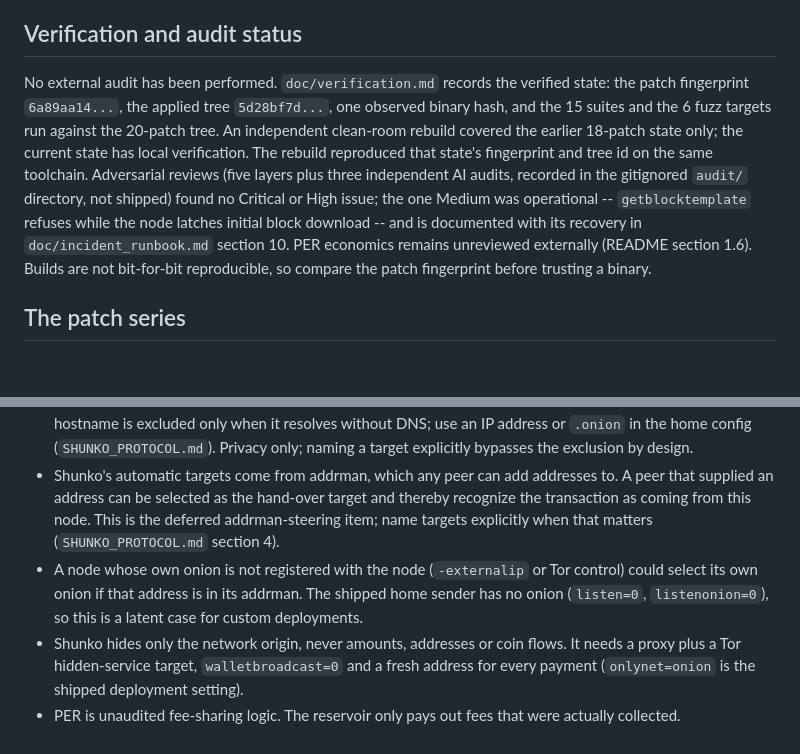
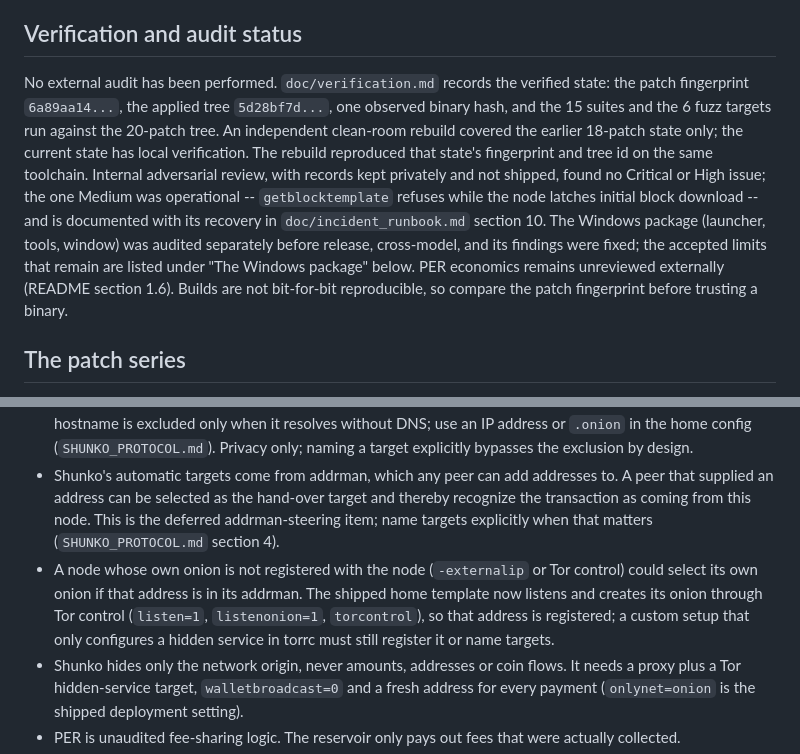
Before and after one commit to triplecN/CacheCoin, a Markdown page: SECURITY.md, 2 parts joined by grey strips. Drawn GitHub-style; blank space fills up the shorter version.

```diff
--- a/SECURITY.md
+++ b/SECURITY.md
@@ -43,7 +43,7 @@ What the suite does **not** cover:
 
 ## Verification and audit status
 
-No external audit has been performed. `doc/verification.md` records the verified state: the patch fingerprint `6a89aa14...`, the applied tree `5d28bf7d...`, one observed binary hash, and the 15 suites and the 6 fuzz targets run against the 20-patch tree. An independent clean-room rebuild covered the earlier 18-patch state only; the current state has local verification. The rebuild reproduced that state's fingerprint and tree id on the same toolchain. Adversarial reviews (five layers plus three independent AI audits, recorded in the gitignored `audit/` directory, not shipped) found no Critical or High issue; the one Medium was operational -- `getblocktemplate` refuses while the node latches initial block download -- and is documented with its recovery in `doc/incident_runbook.md` section 10. PER economics remains unreviewed externally (README section 1.6). Builds are not bit-for-bit reproducible, so compare the patch fingerprint before trusting a binary.
+No external audit has been performed. `doc/verification.md` records the verified state: the patch fingerprint `6a89aa14...`, the applied tree `5d28bf7d...`, one observed binary hash, and the 15 suites and the 6 fuzz targets run against the 20-patch tree. An independent clean-room rebuild covered the earlier 18-patch state only; the current state has local verification. The rebuild reproduced that state's fingerprint and tree id on the same toolchain. Internal adversarial review, with records kept privately and not shipped, found no Critical or High issue; the one Medium was operational -- `getblocktemplate` refuses while the node latches initial block download -- and is documented with its recovery in `doc/incident_runbook.md` section 10. The Windows package (launcher, tools, window) was audited separately before release, cross-model, and its findings were fixed; the accepted limits that remain are listed under "The Windows package" below. PER economics remains unreviewed externally (README section 1.6). Builds are not bit-for-bit reproducible, so compare the patch fingerprint before trusting a binary.
 
 ## The patch series
 
@@ -186,7 +186,7 @@ These are known and accepted. Please don't report them as vulnerabilities.
 - `getblocktemplate` refuses during initial block download. Before block 1, and after any restart whose tip is older than `-maxtipage` (24 hours by default), it throws `RPC_CLIENT_IN_INITIAL_DOWNLOAD`; `generatetoaddress` and `generateblock` do not. Mine one block locally or start with `-maxtipage=<seconds>` (`doc/incident_runbook.md` section 10, `doc/mining.md`). A miner set that only uses `getblocktemplate` cannot restart a stalled chain on its own.
 - Shunko's automatic target selection does not resolve hostnames. A `-connect`/`-addnode`/`-seednode` hostname is excluded only when it resolves without DNS; use an IP address or `.onion` in the home config (`SHUNKO_PROTOCOL.md`). Privacy only; naming a target explicitly bypasses the exclusion by design.
 - Shunko's automatic targets come from addrman, which any peer can add addresses to. A peer that supplied an address can be selected as the hand-over target and thereby recognize the transaction as coming from this node. This is the deferred addrman-steering item; name targets explicitly when that matters (`SHUNKO_PROTOCOL.md` section 4).
-- A node whose own onion is not registered with the node (`-externalip` or Tor control) could select its own onion if that address is in its addrman. The shipped home sender has no onion (`listen=0`, `listenonion=0`), so this is a latent case for custom deployments.
+- A node whose own onion is not registered with the node (`-externalip` or Tor control) could select its own onion if that address is in its addrman. The shipped home template now listens and creates its onion through Tor control (`listen=1`, `listenonion=1`, `torcontrol`), so that address is registered; a custom setup that only configures a hidden service in torrc must still register it or name targets.
 - Shunko hides only the network origin, never amounts, addresses or coin flows. It needs a proxy plus a Tor hidden-service target, `walletbroadcast=0` and a fresh address for every payment (`onlynet=onion` is the shipped deployment setting).
 - PER is unaudited fee-sharing logic. The reservoir only pays out fees that were actually collected.
 - Full blocks add about 2.9 GB per day, and every node stays archival because `-prune` is refused.
```
Also changed, not shown: other parts of SECURITY.md (+18 -0 lines), SHUNKO_PROTOCOL.md (+1 -1 lines).
